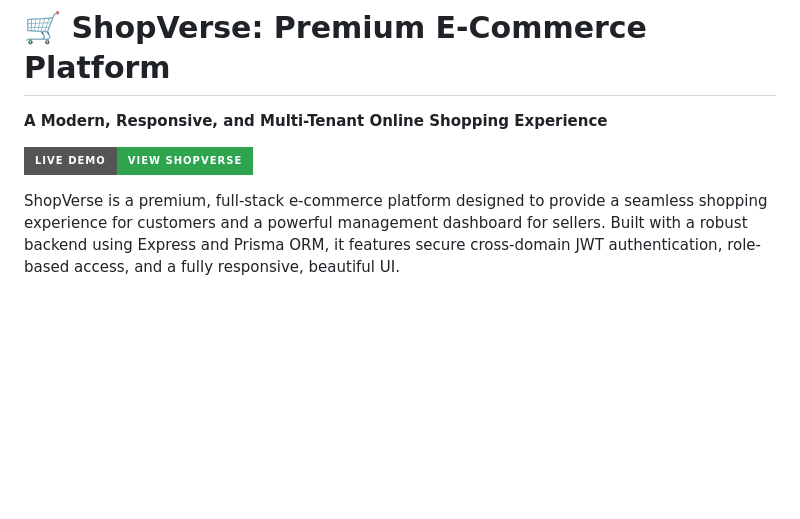
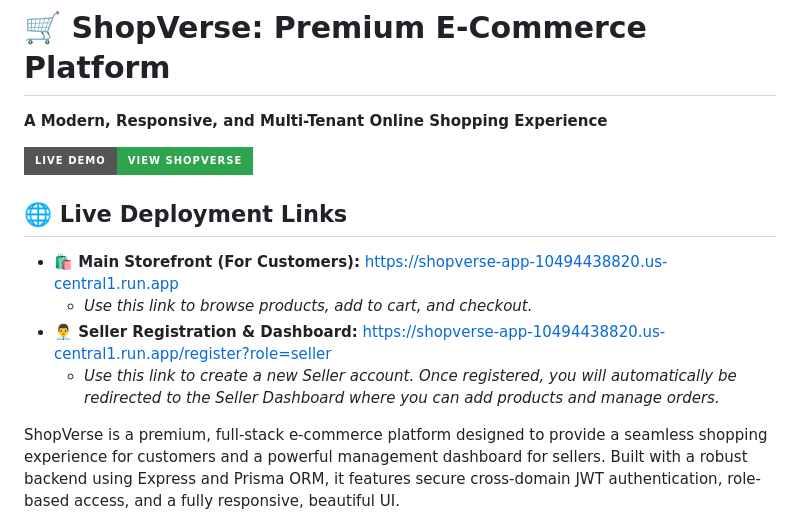
Before and after one commit to MOHDUBES/CodeAlpha_E-commerce-Store, a Markdown page: README.md, the part around the change. Drawn GitHub-style; badges without logos; blank space fills up the shorter version.

Commit message:
Add clear live deployment links to README

```diff
--- a/README.md
+++ b/README.md
@@ -1,7 +1,13 @@
 # 🛒 ShopVerse: Premium E-Commerce Platform
 **A Modern, Responsive, and Multi-Tenant Online Shopping Experience**
 
-[![Live Demo](https://img.shields.io/badge/Live_Demo-View_ShopVerse-2ea44f?style=for-the-badge&logo=googlecloud)](https://ecommerce-10494438820.us-central1.run.app)
+[![Live Demo](https://img.shields.io/badge/Live_Demo-View_ShopVerse-2ea44f?style=for-the-badge&logo=googlecloud)](https://shopverse-app-10494438820.us-central1.run.app)
+
+## 🌐 Live Deployment Links
+- **🛍️ Main Storefront (For Customers):** [https://shopverse-app-10494438820.us-central1.run.app](https://shopverse-app-10494438820.us-central1.run.app)
+  - *Use this link to browse products, add to cart, and checkout.*
+- **👨‍💼 Seller Registration & Dashboard:** [https://shopverse-app-10494438820.us-central1.run.app/register?role=seller](https://shopverse-app-10494438820.us-central1.run.app/register?role=seller)
+  - *Use this link to create a new Seller account. Once registered, you will automatically be redirected to the Seller Dashboard where you can add products and manage orders.*
 
 ShopVerse is a premium, full-stack e-commerce platform designed to provide a seamless shopping experience for customers and a powerful management dashboard for sellers. Built with a robust backend using Express and Prisma ORM, it features secure cross-domain JWT authentication, role-based access, and a fully responsive, beautiful UI.
 
```
